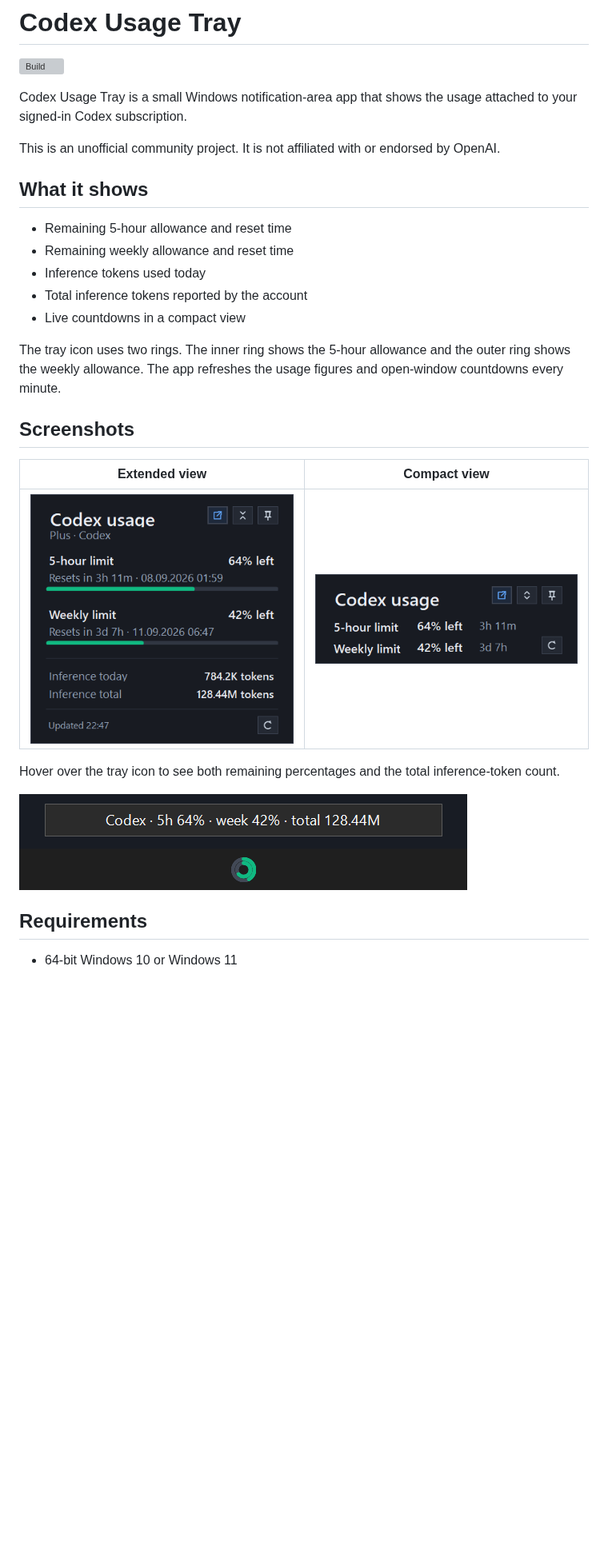
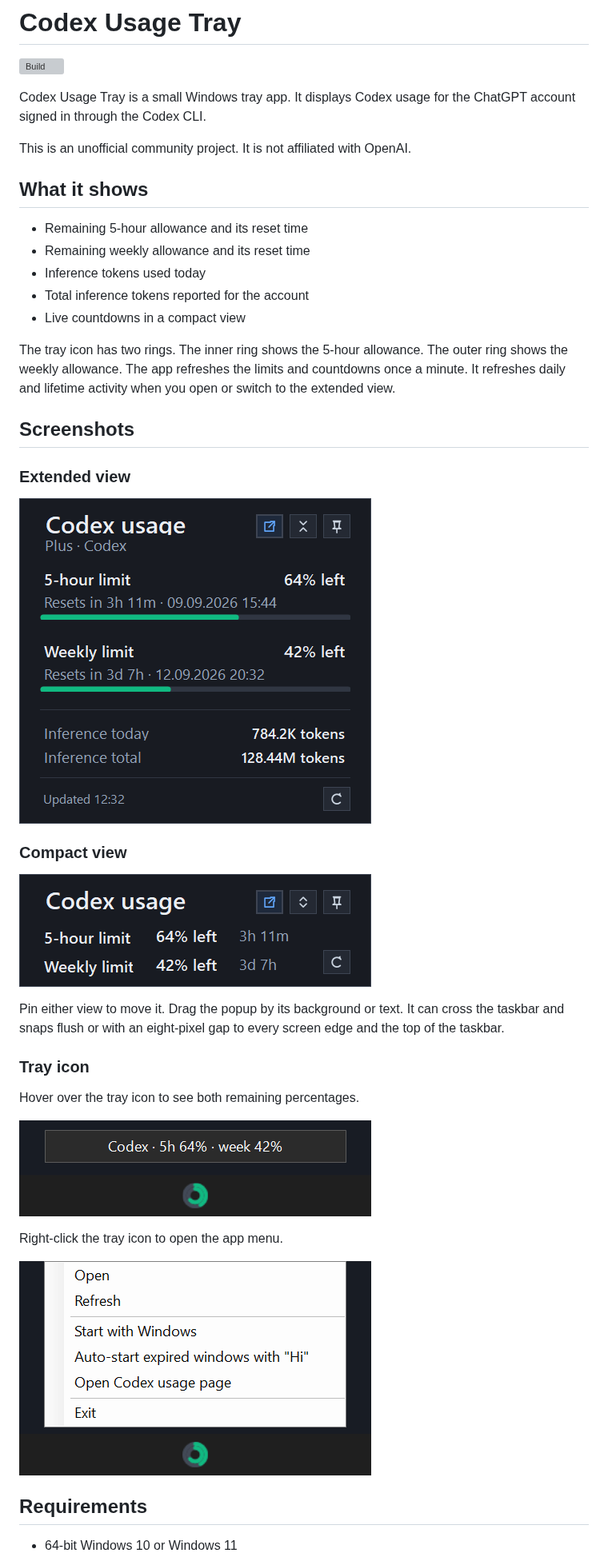
Before and after one commit to MatthiasHeinsius/codex-usage-tray, a Markdown page: README.md, the part around one of its changes. Shown at 80% size. Drawn GitHub-style; pictures changed too: docs/images/compact.png, docs/images/context-menu.png (added), docs/images/extended.png; blank space fills up the shorter version; grey boxes are pictures that could not be loaded.

Commit message:
Improve pinned popup behavior and usage refresh

```diff
--- a/README.md
+++ b/README.md
@@ -2,29 +2,41 @@
 
 [![Build](https://github.com/MatthiasHeinsius/codex-usage-tray/actions/workflows/build.yml/badge.svg)](https://github.com/MatthiasHeinsius/codex-usage-tray/actions/workflows/build.yml)
 
-Codex Usage Tray is a small Windows notification-area app that shows the usage attached to your signed-in Codex subscription.
+Codex Usage Tray is a small Windows tray app. It displays Codex usage for the ChatGPT account signed in through the Codex CLI.
 
-This is an unofficial community project. It is not affiliated with or endorsed by OpenAI.
+This is an unofficial community project. It is not affiliated with OpenAI.
 
 ## What it shows
 
-- Remaining 5-hour allowance and reset time
-- Remaining weekly allowance and reset time
+- Remaining 5-hour allowance and its reset time
+- Remaining weekly allowance and its reset time
 - Inference tokens used today
-- Total inference tokens reported by the account
+- Total inference tokens reported for the account
 - Live countdowns in a compact view
 
-The tray icon uses two rings. The inner ring shows the 5-hour allowance and the outer ring shows the weekly allowance. The app refreshes the usage figures and open-window countdowns every minute.
+The tray icon has two rings. The inner ring shows the 5-hour allowance. The outer ring shows the weekly allowance. The app refreshes the limits and countdowns once a minute. It refreshes daily and lifetime activity when you open or switch to the extended view.
 
 ## Screenshots
 
-| Extended view | Compact view |
-| --- | --- |
-| ![Extended Codex usage popup](docs/images/extended.png) | ![Compact Codex usage popup](docs/images/compact.png) |
+### Extended view
 
-Hover over the tray icon to see both remaining percentages and the total inference-token count.
+![Extended Codex usage popup](docs/images/extended.png)
+
+### Compact view
+
+![Compact Codex usage popup](docs/images/compact.png)
+
+Pin either view to move it. Drag the popup by its background or text. It can cross the taskbar and snaps flush or with an eight-pixel gap to every screen edge and the top of the taskbar.
+
+### Tray icon
+
+Hover over the tray icon to see both remaining percentages.
 
 ![Codex Usage Tray icon and hover text](docs/images/tray-tooltip.png)
+
+Right-click the tray icon to open the app menu.
+
+![Codex Usage Tray context menu](docs/images/context-menu.png)
 
 ## Requirements
 
```
Also changed, not shown: other parts of README.md (+16 -12 lines), 7 other files.
